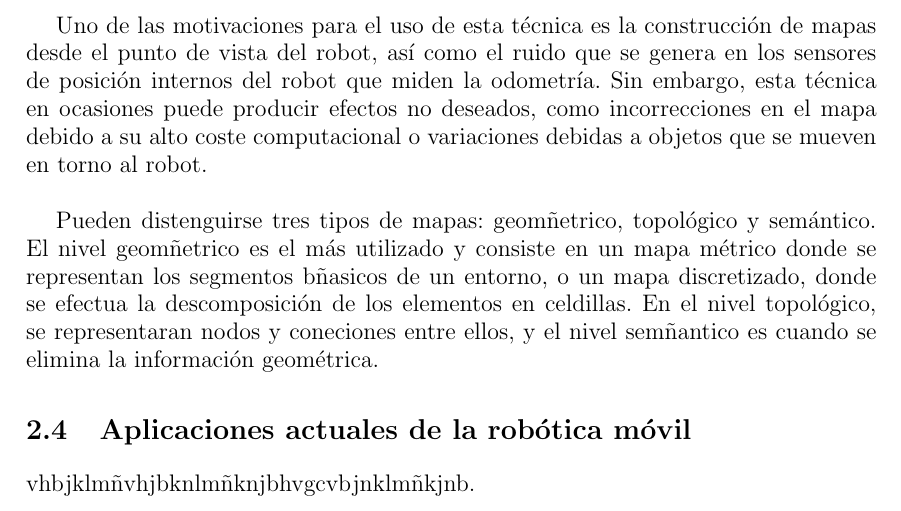
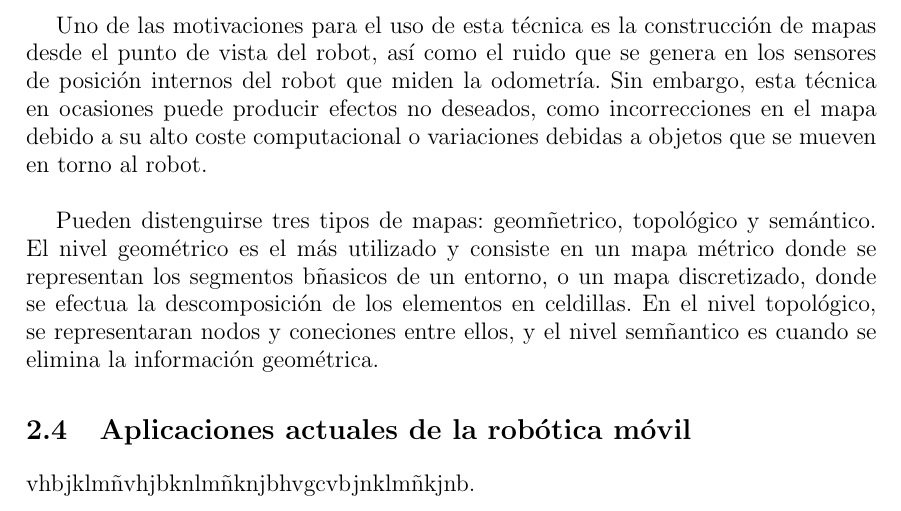
Before and after one commit to danimtb/TFG_pioneer3at, a LaTeX thesis (TFG.tex, which reads capitulos/estadoarte.tex): part of page 34 of 58, cut so that both start at the same text. Compiled offline with pdfLaTeX; the source files are stored in an older character set and shown here as Unicode.

Commit message:
txs auto checkin

```diff
--- a/capitulos/estadoarte.tex
+++ b/capitulos/estadoarte.tex
@@ -188,7 +188,7 @@ Normalmente, uno de los mayores problemas que conciernen a la navegación de rob
 
 Uno de las motivaciones para el uso de esta técnica es la construcción de mapas desde el punto de vista del robot, así como el ruido que se genera en los sensores de posición internos del robot que miden la odometría. Sin embargo, esta técnica en ocasiones puede producir efectos no deseados, como incorrecciones en el mapa debido a su alto coste computacional o variaciones debidas a objetos que se mueven en torno al robot.\\
 
-Pueden distenguirse tres tipos de mapas: geomñetrico, topológico y semántico. El nivel geomñetrico es el más utilizado y consiste en un mapa métrico donde se representan los segmentos bñasicos de un entorno, o un mapa discretizado, donde se efectua la descomposición de los elementos en celdillas. En el nivel topológico, se representaran nodos y coneciones entre ellos, y el nivel semñantico es cuando se elimina la información geométrica.
+Pueden distenguirse tres tipos de mapas: geomñetrico, topológico y semántico. El nivel geométrico es el más utilizado y consiste en un mapa métrico donde se representan los segmentos bñasicos de un entorno, o un mapa discretizado, donde se efectua la descomposición de los elementos en celdillas. En el nivel topológico, se representaran nodos y coneciones entre ellos, y el nivel semñantico es cuando se elimina la información geométrica.
 
 \section{Aplicaciones actuales de la robótica móvil}
 
```
